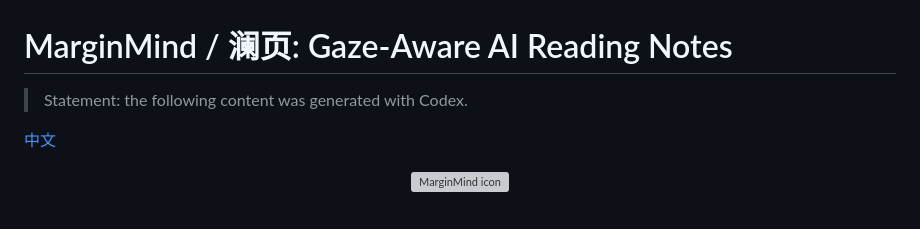
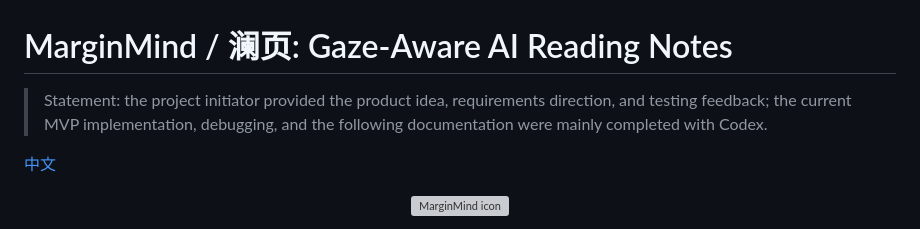
Before and after one commit to DarwnGamer/marginmind, a Markdown page: README.en.md, the part around the change. GitHub-like rendering; grey boxes are pictures that could not be loaded.

Commit message:
Clarify Codex project statement

```diff
--- a/README.en.md
+++ b/README.en.md
@@ -1,6 +1,6 @@
 # MarginMind / 澜页: Gaze-Aware AI Reading Notes
 
-> Statement: the following content was generated with Codex.
+> Statement: the project initiator provided the product idea, requirements direction, and testing feedback; the current MVP implementation, debugging, and the following documentation were mainly completed with Codex.
 
 [中文](README.md)
 
```
Also changed, not shown: README.md (+1 -1 lines).
